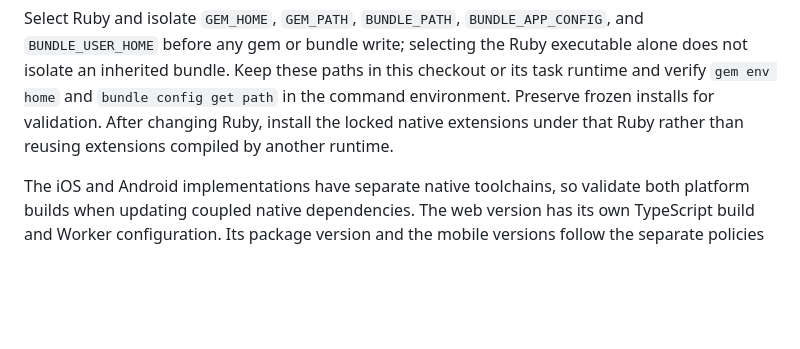
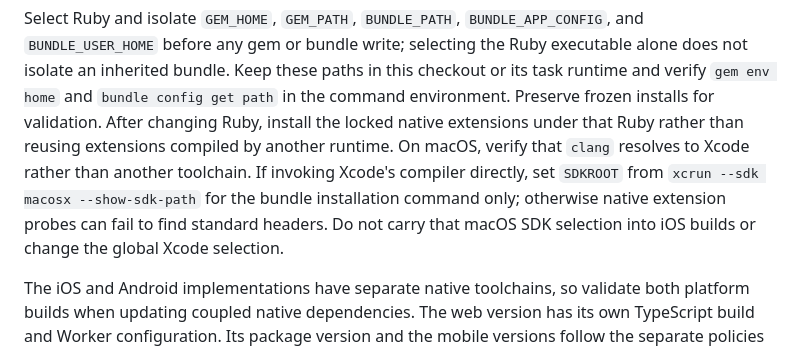
Before and after one commit to a2f0/nc, a Markdown page: docs/dependency-upgrades.md, the part around the change. Rendered like a GitHub page; blank space fills up the shorter version.

Commit message:
docs: isolate native gem sdk selection

```diff
--- a/docs/dependency-upgrades.md
+++ b/docs/dependency-upgrades.md
@@ -19,6 +19,11 @@ Keep these paths in this checkout or its task runtime and verify `gem env home`
 and `bundle config get path` in the command environment. Preserve frozen installs
 for validation. After changing Ruby, install the locked native extensions under
 that Ruby rather than reusing extensions compiled by another runtime.
+On macOS, verify that `clang` resolves to Xcode rather than another toolchain.
+If invoking Xcode's compiler directly, set `SDKROOT` from
+`xcrun --sdk macosx --show-sdk-path` for the bundle installation command only;
+otherwise native extension probes can fail to find standard headers. Do not carry
+that macOS SDK selection into iOS builds or change the global Xcode selection.
 
 The iOS and Android implementations have separate native toolchains, so validate
 both platform builds when updating coupled native dependencies. The web version
```
